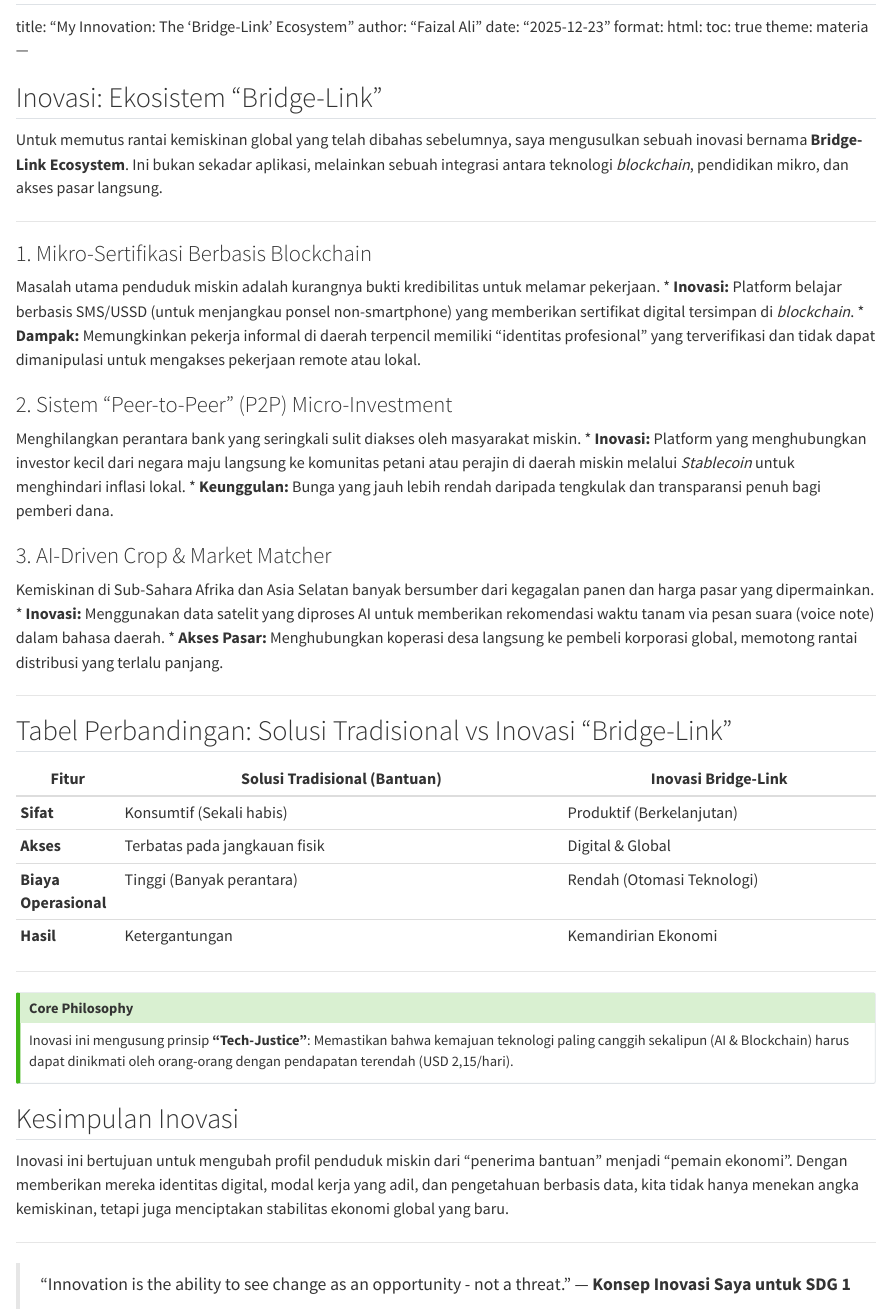
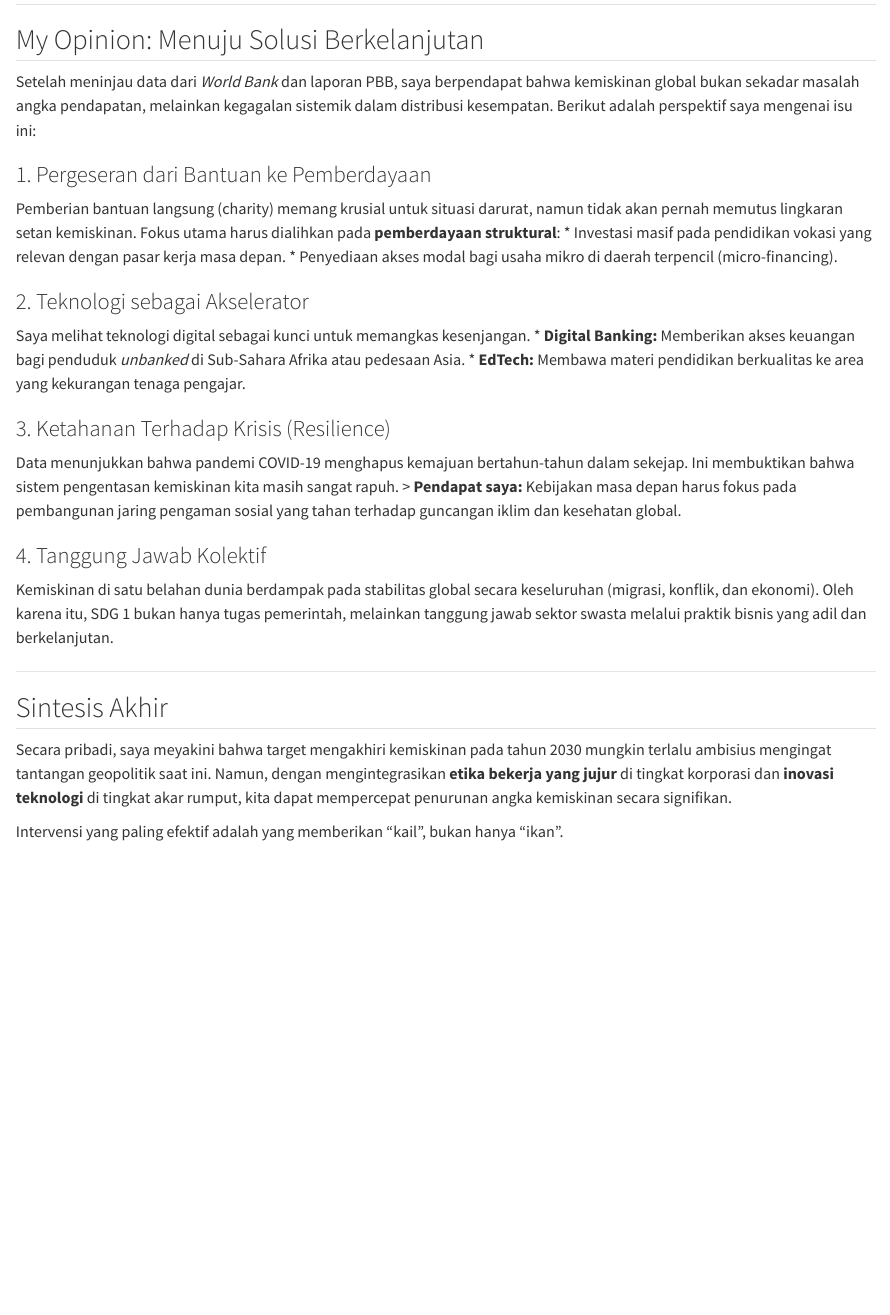
Before and after one commit to zal1zal/all-about-me, a Quarto document (My_Opinions/index.qmd): the page in a window 1100 px wide, from its top. Rendered offline with R 4.5, knitr and Pandoc in place of Quarto, with nearby package versions.

Commit message:
Update index.qmd

```diff
--- a/My_Opinions/index.qmd
+++ b/My_Opinions/index.qmd
@@ -1,58 +1,33 @@
 ## UAS-3 My Opinions
 ---
-title: "My Innovation: The 'Bridge-Link' Ecosystem"
-author: "Faizal Ali"
-date: "2025-12-23"
-format:
-  html:
-    toc: true
-    theme: materia
----
 
-## Inovasi: Ekosistem "Bridge-Link"
+## My Opinion: Menuju Solusi Berkelanjutan
 
-Untuk memutus rantai kemiskinan global yang telah dibahas sebelumnya, saya mengusulkan sebuah inovasi bernama **Bridge-Link Ecosystem**. Ini bukan sekadar aplikasi, melainkan sebuah integrasi antara teknologi *blockchain*, pendidikan mikro, dan akses pasar langsung.
+Setelah meninjau data dari *World Bank* dan laporan PBB, saya berpendapat bahwa kemiskinan global bukan sekadar masalah angka pendapatan, melainkan kegagalan sistemik dalam distribusi kesempatan. Berikut adalah perspektif saya mengenai isu ini:
+
+### 1. Pergeseran dari Bantuan ke Pemberdayaan
+Pemberian bantuan langsung (charity) memang krusial untuk situasi darurat, namun tidak akan pernah memutus lingkaran setan kemiskinan. Fokus utama harus dialihkan pada **pemberdayaan struktural**:
+* Investasi masif pada pendidikan vokasi yang relevan dengan pasar kerja masa depan.
+* Penyediaan akses modal bagi usaha mikro di daerah terpencil (micro-financing).
+
+### 2. Teknologi sebagai Akselerator
+Saya melihat teknologi digital sebagai kunci untuk memangkas kesenjangan.
+* **Digital Banking:** Memberikan akses keuangan bagi penduduk *unbanked* di Sub-Sahara Afrika atau pedesaan Asia.
+* **EdTech:** Membawa materi pendidikan berkualitas ke area yang kekurangan tenaga pengajar.
+
+### 3. Ketahanan Terhadap Krisis (Resilience)
+Data menunjukkan bahwa pandemi COVID-19 menghapus kemajuan bertahun-tahun dalam sekejap. Ini membuktikan bahwa sistem pengentasan kemiskinan kita masih sangat rapuh.
+> **Pendapat saya:** Kebijakan masa depan harus fokus pada pembangunan jaring pengaman sosial yang tahan terhadap guncangan iklim dan kesehatan global.
+
+
+
+### 4. Tanggung Jawab Kolektif
+Kemiskinan di satu belahan dunia berdampak pada stabilitas global secara keseluruhan (migrasi, konflik, dan ekonomi). Oleh karena itu, SDG 1 bukan hanya tugas pemerintah, melainkan tanggung jawab sektor swasta melalui praktik bisnis yang adil dan berkelanjutan.
 
 ---
 
-### 1. Mikro-Sertifikasi Berbasis Blockchain
-Masalah utama penduduk miskin adalah kurangnya bukti kredibilitas untuk melamar pekerjaan.
-* **Inovasi:** Platform belajar berbasis SMS/USSD (untuk menjangkau ponsel non-smartphone) yang memberikan sertifikat digital tersimpan di *blockchain*.
-* **Dampak:** Memungkinkan pekerja informal di daerah terpencil memiliki "identitas profesional" yang terverifikasi dan tidak dapat dimanipulasi untuk mengakses pekerjaan remote atau lokal.
+## Sintesis Akhir
 
-### 2. Sistem "Peer-to-Peer" (P2P) Micro-Investment
-Menghilangkan perantara bank yang seringkali sulit diakses oleh masyarakat miskin.
-* **Inovasi:** Platform yang menghubungkan investor kecil dari negara maju langsung ke komunitas petani atau perajin di daerah miskin melalui *Stablecoin* untuk menghindari inflasi lokal.
-* **Keunggulan:** Bunga yang jauh lebih rendah daripada tengkulak dan transparansi penuh bagi pemberi dana.
+Secara pribadi, saya meyakini bahwa target mengakhiri kemiskinan pada tahun 2030 mungkin terlalu ambisius mengingat tantangan geopolitik saat ini. Namun, dengan mengintegrasikan **etika bekerja yang jujur** di tingkat korporasi dan **inovasi teknologi** di tingkat akar rumput, kita dapat mempercepat penurunan angka kemiskinan secara signifikan.
 
-### 3. AI-Driven Crop & Market Matcher
-Kemiskinan di Sub-Sahara Afrika dan Asia Selatan banyak bersumber dari kegagalan panen dan harga pasar yang dipermainkan.
-* **Inovasi:** Menggunakan data satelit yang diproses AI untuk memberikan rekomendasi waktu tanam via pesan suara (voice note) dalam bahasa daerah.
-* **Akses Pasar:** Menghubungkan koperasi desa langsung ke pembeli korporasi global, memotong rantai distribusi yang terlalu panjang.
-
----
-
-## Tabel Perbandingan: Solusi Tradisional vs Inovasi "Bridge-Link"
-
-| Fitur | Solusi Tradisional (Bantuan) | Inovasi Bridge-Link |
-|-------|------------------------------|---------------------|
-| **Sifat** | Konsumtif (Sekali habis) | Produktif (Berkelanjutan) |
-| **Akses** | Terbatas pada jangkauan fisik | Digital & Global |
-| **Biaya Operasional** | Tinggi (Banyak perantara) | Rendah (Otomasi Teknologi) |
-| **Hasil** | Ketergantungan | Kemandirian Ekonomi |
-
----
-
-::: {.callout-tip}
-## Core Philosophy
-Inovasi ini mengusung prinsip **"Tech-Justice"**: Memastikan bahwa kemajuan teknologi paling canggih sekalipun (AI & Blockchain) harus dapat dinikmati oleh orang-orang dengan pendapatan terendah (USD 2,15/hari).
-:::
-
-## Kesimpulan Inovasi
-
-Inovasi ini bertujuan untuk mengubah profil penduduk miskin dari "penerima bantuan" menjadi "pemain ekonomi". Dengan memberikan mereka identitas digital, modal kerja yang adil, dan pengetahuan berbasis data, kita tidak hanya menekan angka kemiskinan, tetapi juga menciptakan stabilitas ekonomi global yang baru.
-
----
-
-> "Innovation is the ability to see change as an opportunity - not a threat."
-> — **Konsep Inovasi Saya untuk SDG 1**
+Intervensi yang paling efektif adalah yang memberikan "kail", bukan hanya "ikan".
```
